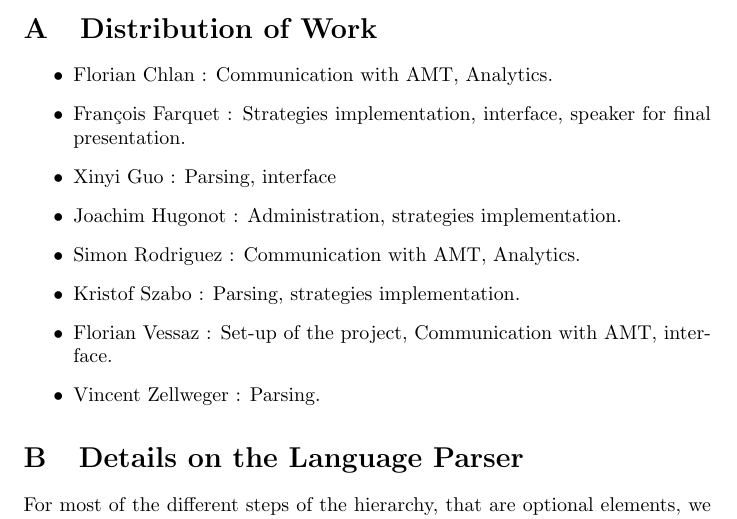
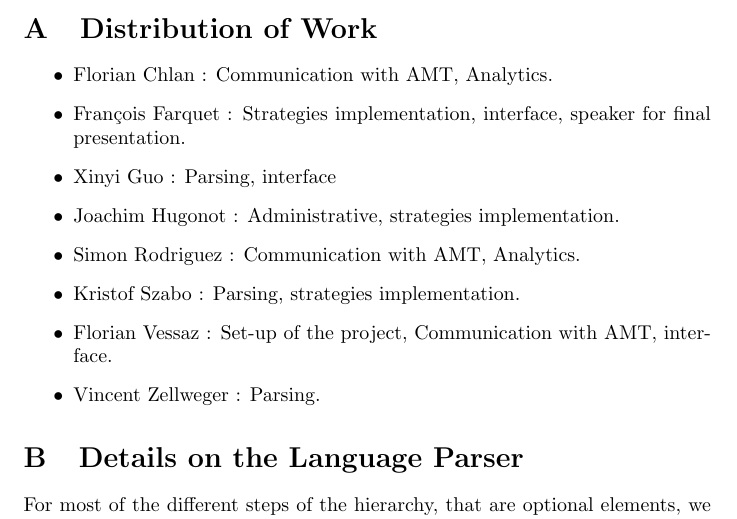
Before and after one commit to flock0/crowdsourced-queries, a LaTeX document (report/main.tex): part of page 8 of 13, cut so that both start at the same text. Compiled offline with pdfLaTeX.

```diff
--- a/report/main.tex
+++ b/report/main.tex
@@ -113,7 +113,7 @@
 \item Florian Chlan : Communication with AMT, Analytics.
 \item François Farquet : Strategies implementation, interface, speaker for final presentation.
 \item Xinyi Guo : Parsing, interface
-\item Joachim Hugonot : Administration, strategies implementation.
+\item Joachim Hugonot : Administrative, strategies implementation.
 \item Simon Rodriguez : Communication with AMT, Analytics.
 \item Kristof Szabo : Parsing, strategies implementation.
 \item Florian Vessaz : Set-up of the project, Communication with AMT, interface.
```
Also changed, not shown: report/report.pdf (added).
